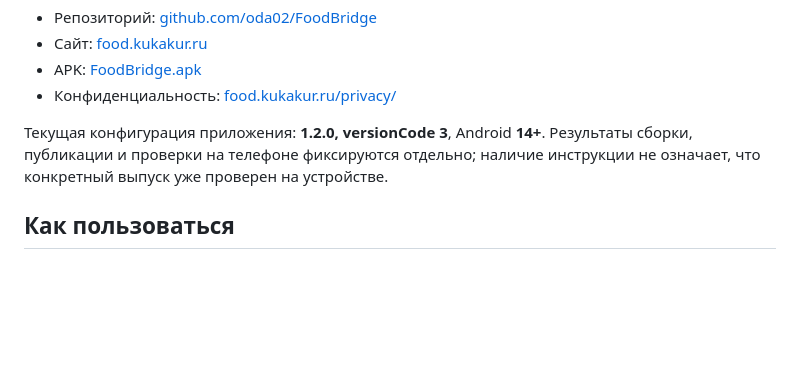
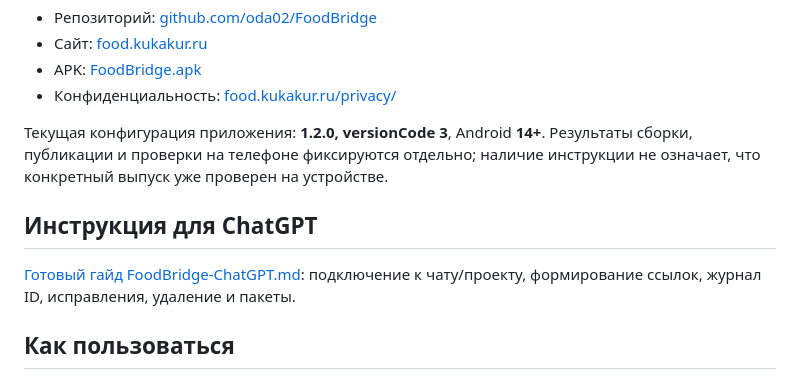
Before and after one commit to oda02/FoodBridge, a Markdown page: README.md, the part around the change. Drawn GitHub-style; blank space fills up the shorter version.

Commit message:
Document ChatGPT FoodBridge instructions and reliable link workflow

```diff
--- a/README.md
+++ b/README.md
@@ -8,6 +8,10 @@ Android-приложение для добавления, исправления
 - Конфиденциальность: [food.kukakur.ru/privacy/](https://food.kukakur.ru/privacy/)
 
 Текущая конфигурация приложения: **1.2.0, versionCode 3**, Android **14+**. Результаты сборки, публикации и проверки на телефоне фиксируются отдельно; наличие инструкции не означает, что конкретный выпуск уже проверен на устройстве.
+
+## Инструкция для ChatGPT
+
+[Готовый гайд FoodBridge-ChatGPT.md](docs/FoodBridge-ChatGPT.md): подключение к чату/проекту, формирование ссылок, журнал ID, исправления, удаление и пакеты.
 
 ## Как пользоваться
 
```
Also changed, not shown: docs/FoodBridge-ChatGPT.md (added, +145 -0 lines).
